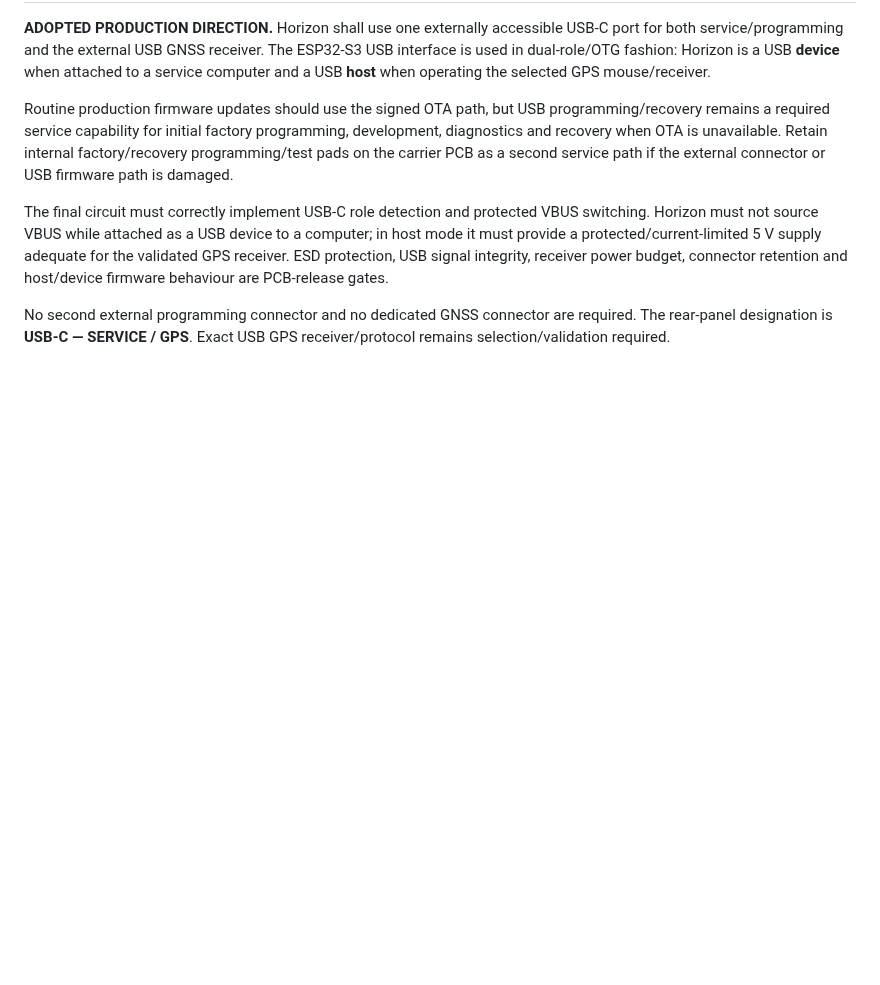
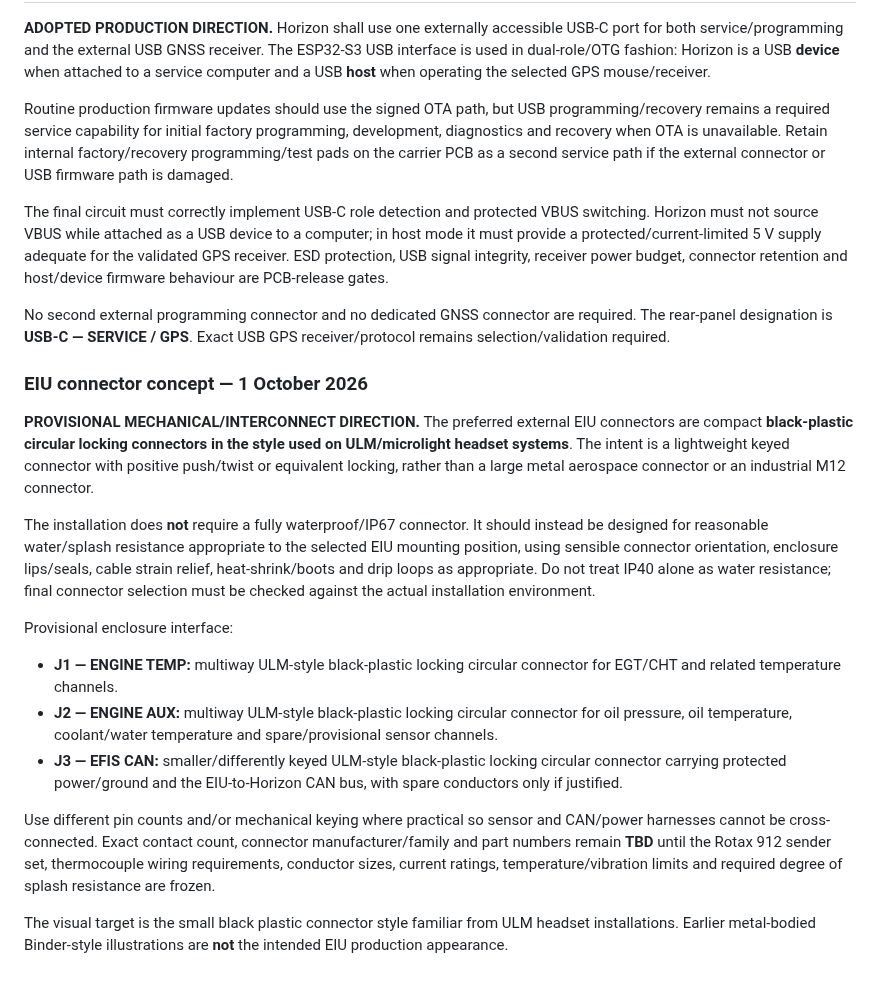
Before and after one commit to rhine59/ESP32-EFIS, a Markdown page: docs/HARDWARE.md, the part around the change. GitHub-like rendering; blank space fills up the shorter version.

Commit message:
Document ULM-style EIU connector concept

```diff
--- a/docs/HARDWARE.md
+++ b/docs/HARDWARE.md
@@ -190,3 +190,19 @@ Routine production firmware updates should use the signed OTA path, but USB prog
 The final circuit must correctly implement USB-C role detection and protected VBUS switching. Horizon must not source VBUS while attached as a USB device to a computer; in host mode it must provide a protected/current-limited 5 V supply adequate for the validated GPS receiver. ESD protection, USB signal integrity, receiver power budget, connector retention and host/device firmware behaviour are PCB-release gates.
 
 No second external programming connector and no dedicated GNSS connector are required. The rear-panel designation is **USB-C — SERVICE / GPS**. Exact USB GPS receiver/protocol remains selection/validation required.
+
+
+### EIU connector concept — 1 October 2026
+
+**PROVISIONAL MECHANICAL/INTERCONNECT DIRECTION.** The preferred external EIU connectors are compact **black-plastic circular locking connectors in the style used on ULM/microlight headset systems**. The intent is a lightweight keyed connector with positive push/twist or equivalent locking, rather than a large metal aerospace connector or an industrial M12 connector.
+
+The installation does **not** require a fully waterproof/IP67 connector. It should instead be designed for reasonable water/splash resistance appropriate to the selected EIU mounting position, using sensible connector orientation, enclosure lips/seals, cable strain relief, heat-shrink/boots and drip loops as appropriate. Do not treat IP40 alone as water resistance; final connector selection must be checked against the actual installation environment.
+
+Provisional enclosure interface:
+- **J1 — ENGINE TEMP:** multiway ULM-style black-plastic locking circular connector for EGT/CHT and related temperature channels.
+- **J2 — ENGINE AUX:** multiway ULM-style black-plastic locking circular connector for oil pressure, oil temperature, coolant/water temperature and spare/provisional sensor channels.
+- **J3 — EFIS CAN:** smaller/differently keyed ULM-style black-plastic locking circular connector carrying protected power/ground and the EIU-to-Horizon CAN bus, with spare conductors only if justified.
+
+Use different pin counts and/or mechanical keying where practical so sensor and CAN/power harnesses cannot be cross-connected. Exact contact count, connector manufacturer/family and part numbers remain **TBD** until the Rotax 912 sender set, thermocouple wiring requirements, conductor sizes, current ratings, temperature/vibration limits and required degree of splash resistance are frozen.
+
+The visual target is the small black plastic connector style familiar from ULM headset installations. Earlier metal-bodied Binder-style illustrations are **not** the intended EIU production appearance.
```
